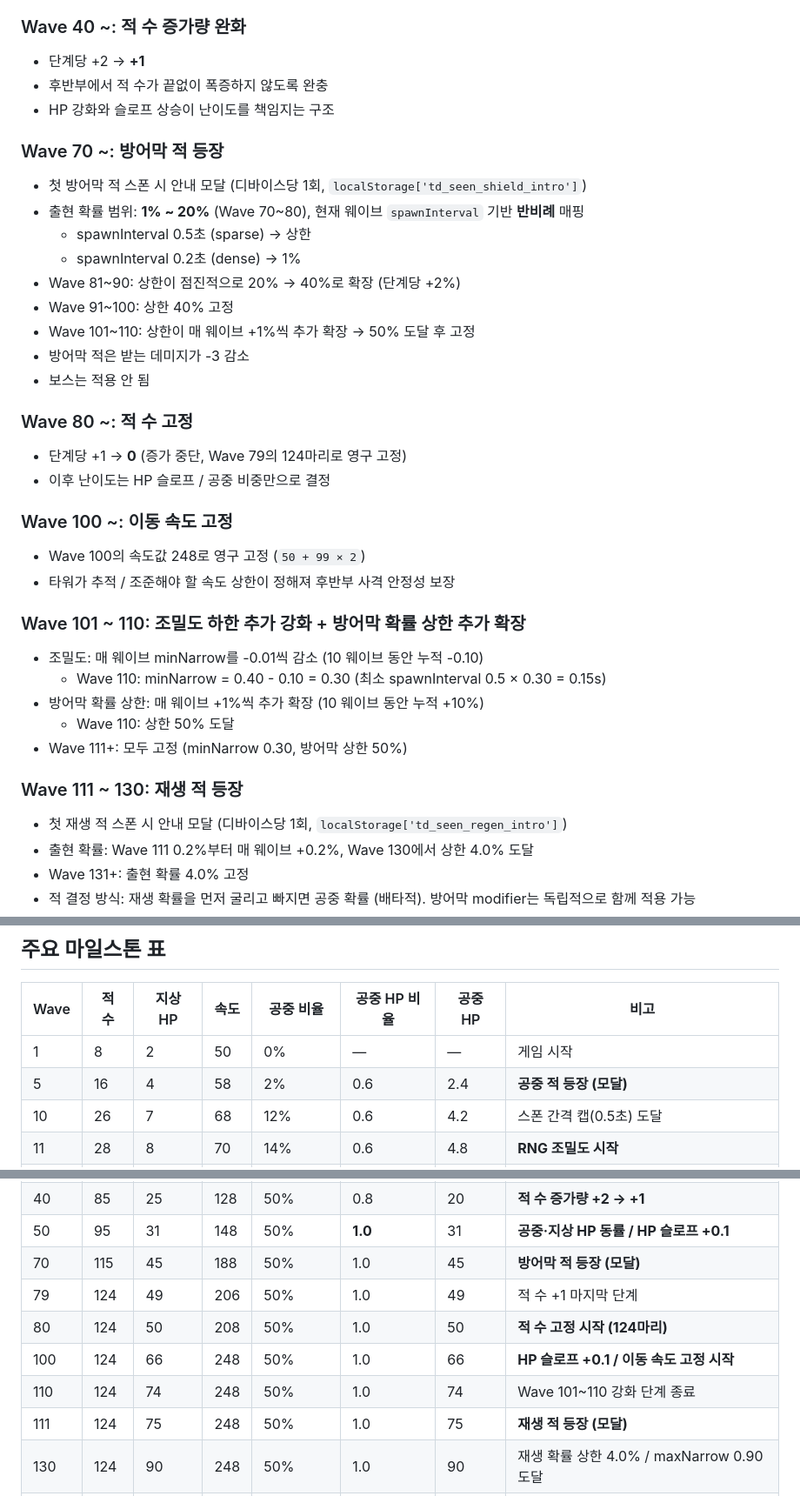
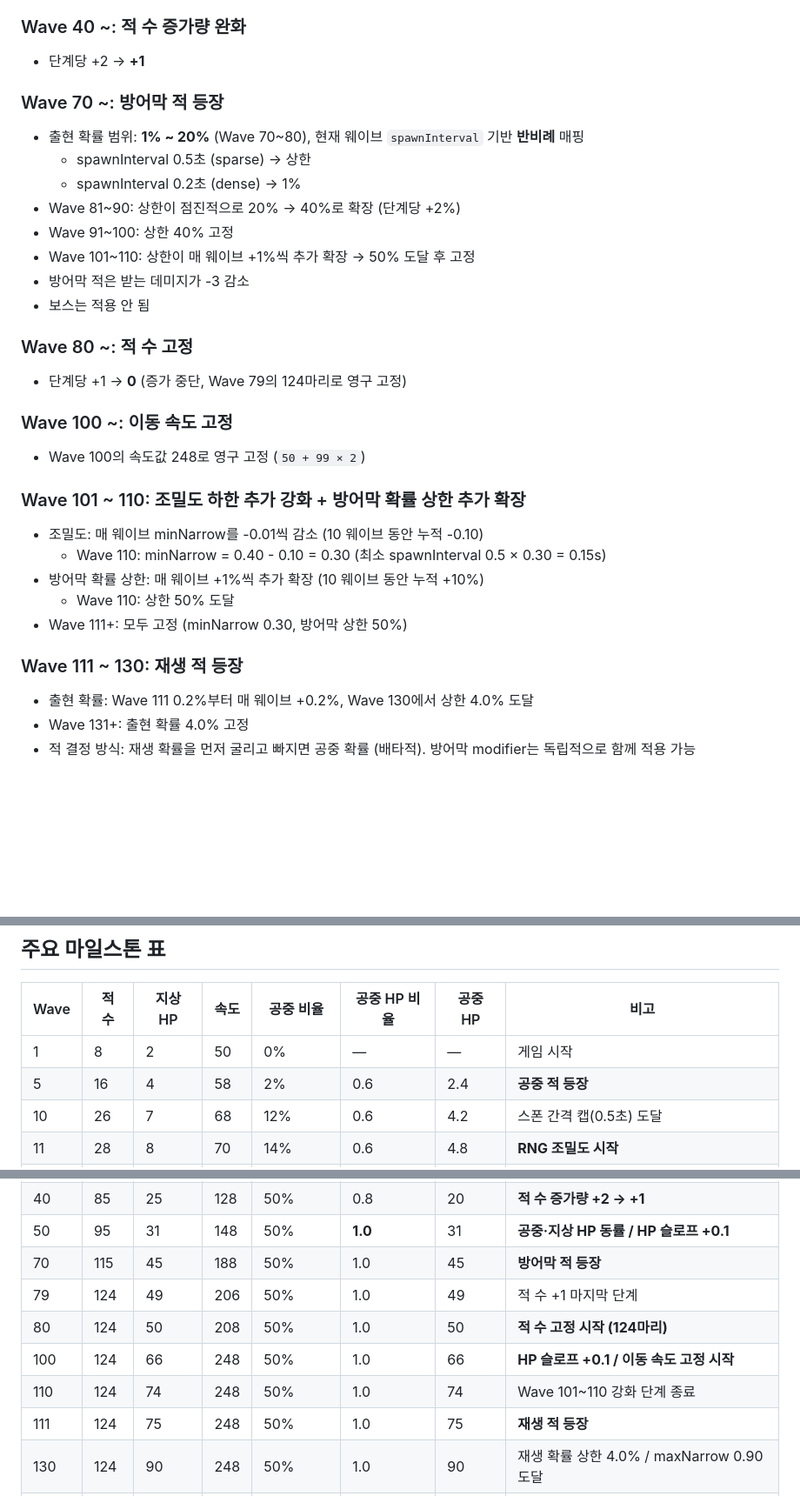
Before and after one commit to powerfulh/first-mobile-game, a Markdown page: docs/waves.md, 3 parts joined by grey strips. Shown at 87% size. Drawn GitHub-style; blank space fills up the shorter version.

Commit message:
waves.md 안내 모달 표기 / 부가 설명 정리
단계별 메커니즘의 '첫 ○○ 스폰 시 안내 모달 ...' 줄 3개(공중·방어막·재생)
+ 마일스톤 표 비고의 '(모달)' 표기 3곳 제거. 일부 단계의 부가 설명 정리.

Co-Authored-By: Claude Opus 4.7 (1M context) <noreply@anthropic.com>

```diff
--- a/docs/waves.md
+++ b/docs/waves.md
@@ -31,11 +30,8 @@
 
 ### Wave 40 ~: 적 수 증가량 완화
 - 단계당 +2 → **+1**
-- 후반부에서 적 수가 끝없이 폭증하지 않도록 완충
-- HP 강화와 슬로프 상승이 난이도를 책임지는 구조
 
 ### Wave 70 ~: 방어막 적 등장
-- 첫 방어막 적 스폰 시 안내 모달 (디바이스당 1회, `localStorage['td_seen_shield_intro']`)
 - 출현 확률 범위: **1% ~ 20%** (Wave 70~80), 현재 웨이브 `spawnInterval` 기반 **반비례** 매핑
   - spawnInterval 0.5초 (sparse) → 상한
   - spawnInterval 0.2초 (dense) → 1%
@@ -47,11 +43,9 @@
 
 ### Wave 80 ~: 적 수 고정
 - 단계당 +1 → **0** (증가 중단, Wave 79의 124마리로 영구 고정)
-- 이후 난이도는 HP 슬로프 / 공중 비중만으로 결정
 
 ### Wave 100 ~: 이동 속도 고정
 - Wave 100의 속도값 248로 영구 고정 (`50 + 99 × 2`)
-- 타워가 추적 / 조준해야 할 속도 상한이 정해져 후반부 사격 안정성 보장
 
 ### Wave 101 ~ 110: 조밀도 하한 추가 강화 + 방어막 확률 상한 추가 확장
 - 조밀도: 매 웨이브 minNarrow를 -0.01씩 감소 (10 웨이브 동안 누적 -0.10)
@@ -61,7 +55,6 @@
 - Wave 111+: 모두 고정 (minNarrow 0.30, 방어막 상한 50%)
 
 ### Wave 111 ~ 130: 재생 적 등장
-- 첫 재생 적 스폰 시 안내 모달 (디바이스당 1회, `localStorage['td_seen_regen_intro']`)
 - 출현 확률: Wave 111 0.2%부터 매 웨이브 +0.2%, Wave 130에서 상한 4.0% 도달
 - Wave 131+: 출현 확률 4.0% 고정
 - 적 결정 방식: 재생 확률을 먼저 굴리고 빠지면 공중 확률 (배타적). 방어막 modifier는 독립적으로 함께 적용 가능
@@ -94,7 +87,7 @@
 | Wave | 적 수 | 지상 HP | 속도 | 공중 비율 | 공중 HP 비율 | 공중 HP | 비고 |
 |---|---|---|---|---|---|---|---|
 | 1 | 8 | 2 | 50 | 0% | — | — | 게임 시작 |
-| 5 | 16 | 4 | 58 | 2% | 0.6 | 2.4 | **공중 적 등장 (모달)** |
+| 5 | 16 | 4 | 58 | 2% | 0.6 | 2.4 | **공중 적 등장** |
 | 10 | 26 | 7 | 68 | 12% | 0.6 | 4.2 | 스폰 간격 캡(0.5초) 도달 |
 | 11 | 28 | 8 | 70 | 14% | 0.6 | 4.8 | **RNG 조밀도 시작** |
 | 20 | 46 | 13 | 88 | 32% | 0.6 | 7.8 | RNG 진행 중 |
@@ -104,12 +97,12 @@
 | 39 | 84 | 24 | 126 | 50% | 0.78 | ~19 | 적 수 +2 마지막 단계 |
 | 40 | 85 | 25 | 128 | 50% | 0.8 | 20 | **적 수 증가량 +2 → +1** |
 | 50 | 95 | 31 | 148 | 50% | **1.0** | 31 | **공중·지상 HP 동률 / HP 슬로프 +0.1** |
-| 70 | 115 | 45 | 188 | 50% | 1.0 | 45 | **방어막 적 등장 (모달)** |
+| 70 | 115 | 45 | 188 | 50% | 1.0 | 45 | **방어막 적 등장** |
 | 79 | 124 | 49 | 206 | 50% | 1.0 | 49 | 적 수 +1 마지막 단계 |
 | 80 | 124 | 50 | 208 | 50% | 1.0 | 50 | **적 수 고정 시작 (124마리)** |
 | 100 | 124 | 66 | 248 | 50% | 1.0 | 66 | **HP 슬로프 +0.1 / 이동 속도 고정 시작** |
 | 110 | 124 | 74 | 248 | 50% | 1.0 | 74 | Wave 101~110 강화 단계 종료 |
-| 111 | 124 | 75 | 248 | 50% | 1.0 | 75 | **재생 적 등장 (모달)** |
+| 111 | 124 | 75 | 248 | 50% | 1.0 | 75 | **재생 적 등장** |
 | 130 | 124 | 90 | 248 | 50% | 1.0 | 90 | 재생 확률 상한 4.0% / maxNarrow 0.90 도달 |
 | 150 | 124 | 106 | 248 | 50% | 1.0 | 106 | **HP 슬로프 +0.1 / 방어막 감소 -5.0 상한 도달** |
 | 200 | 124 | 151 | 248 | 50% | 1.0 | 151 | **HP 슬로프 1.0 도달 (상한)** |
```
Also changed, not shown: other parts of docs/waves.md (+0 -1 lines).
